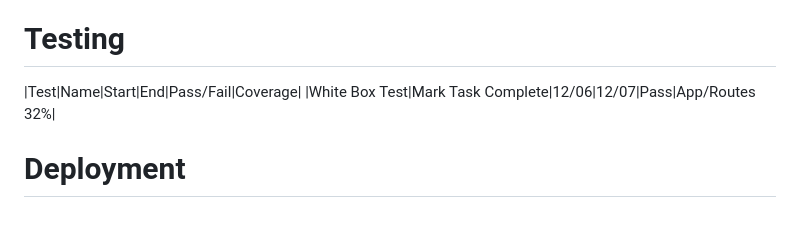
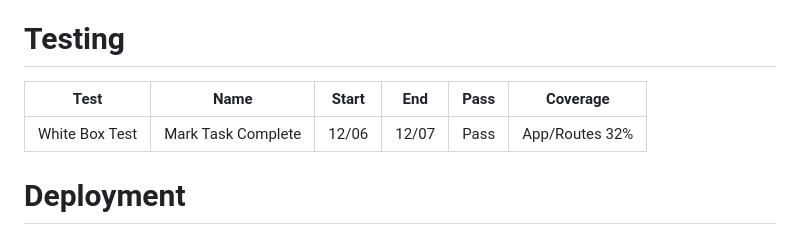
Before and after one commit to IrisRuz/finalSyntaxErrorz, a Markdown page: README.md, the part around the change. GitHub-like rendering.

```diff
--- a/README.md
+++ b/README.md
@@ -56,8 +56,9 @@ Feel free to use your own format for this section, as long as you are able to co
 
 # Testing
 
-|Test|Name|Start|End|Pass/Fail|Coverage|
-|White Box Test|Mark Task Complete|12/06|12/07|Pass|App/Routes 32%|
+| Test             | Name             | Start | End   | Pass  | Coverage      |
+|------------------|------------------|-------|-------|-------|---------------|
+| White Box Test   | Mark Task Complete | 12/06 | 12/07 | Pass  | App/Routes 32% |
 
 # Deployment
 
```
